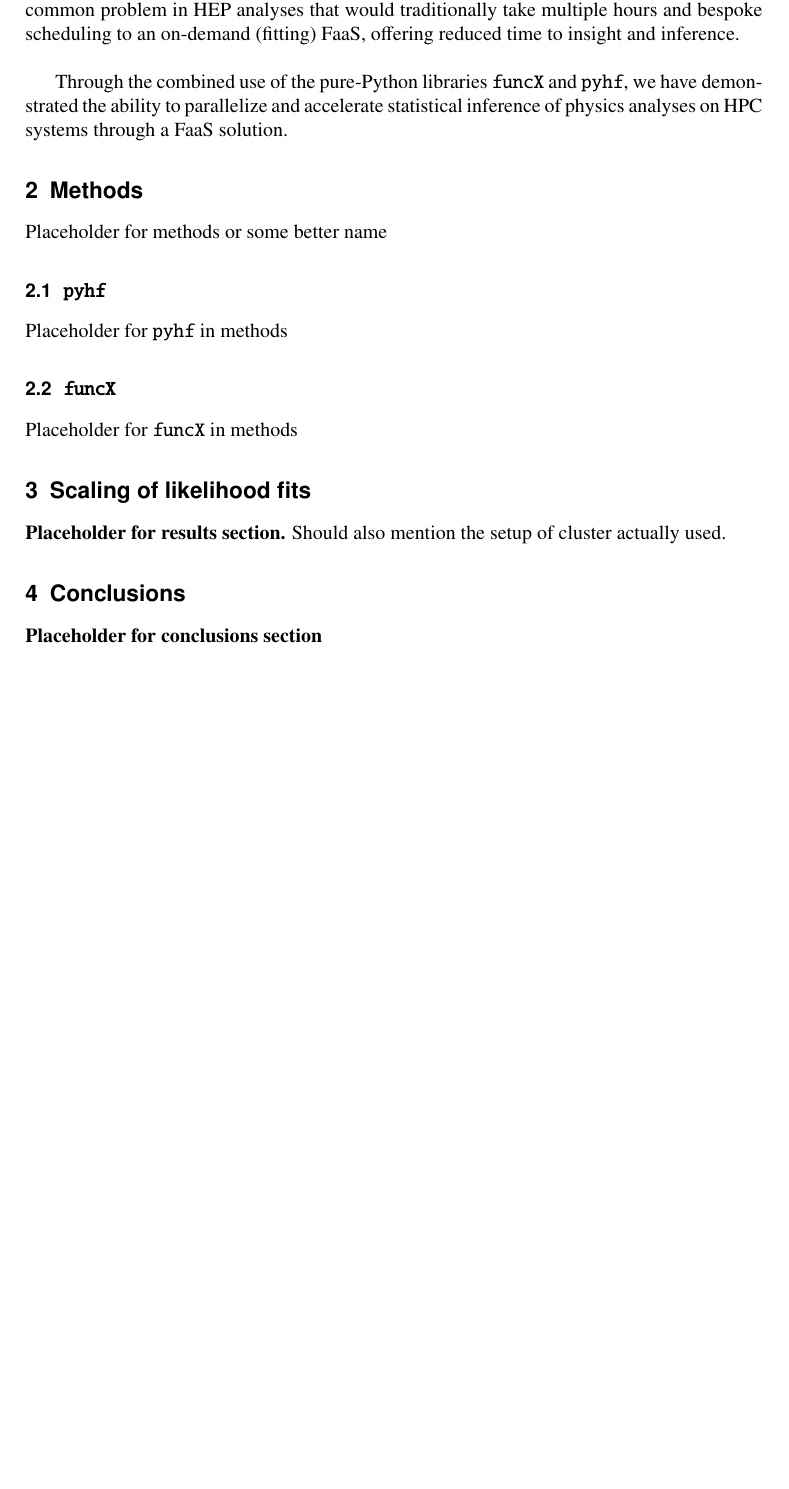
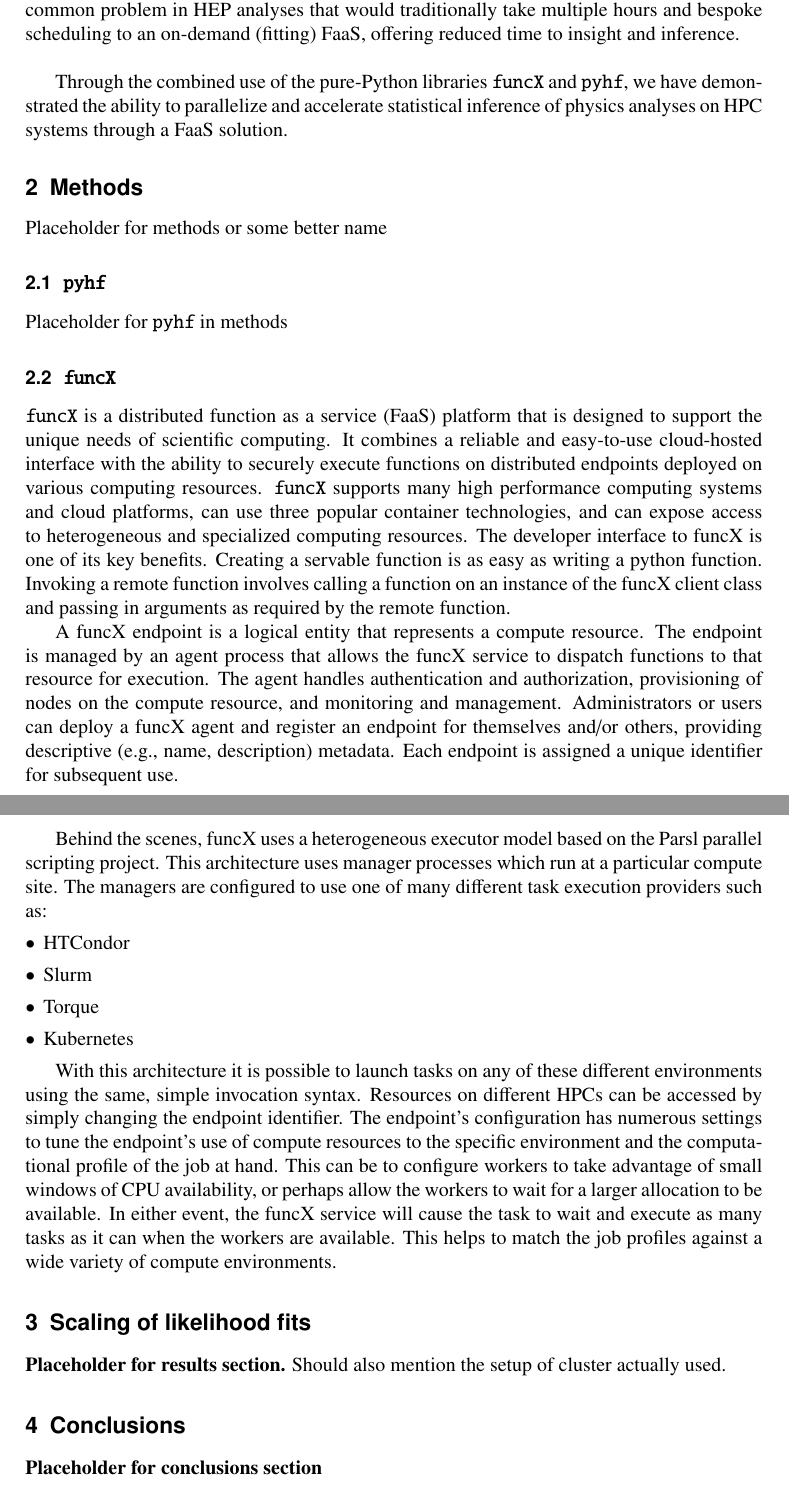
Before and after one commit to matthewfeickert/pyhf-funcX-CHEP-2021-proposal, a LaTeX document (CHEP_2021_proposal.tex, which reads src/funcX.tex): part of page 2 of 3 before the commit and two parts of pages 2 and 3 of 4 after it, the two joined at a grey line, cut so that both start at the same text, the shorter picture padded with empty space. Compiled offline with pdfLaTeX.

Commit message:
First bits of funcX

```diff
--- a/src/funcX.tex
+++ b/src/funcX.tex
@@ -1,3 +1,14 @@
 \subsection{\funcX{}}\label{subsec:funcX}
+\funcX{} is a distributed  function as a service (FaaS) platform that is designed to support the unique needs of scientific computing. It combines a reliable and easy-to-use cloud-hosted interface with the ability to securely execute functions on distributed endpoints deployed on various computing resources. \funcX{} supports many high performance computing systems and cloud platforms, can use three popular container technologies, and can expose access to heterogeneous and specialized computing resources. The developer interface to funcX is one of its key benefits. Creating a servable function is as easy as writing a python function. Invoking a remote function involves calling a function on an instance of the funcX client class and passing in arguments as required by the remote function.
 
-Placeholder for \funcX{} in methods
+A funcX endpoint is a logical entity that represents a compute resource. The endpoint is managed by an agent process that allows the funcX service to dispatch functions to that resource for execution. The agent handles authentication and authorization, provisioning of nodes on the compute resource, and monitoring and management. Administrators or users can deploy a funcX agent and register an endpoint for themselves and/or others, providing descriptive (e.g., name, description) metadata. Each endpoint is assigned a unique identifier for subsequent use.
+
+Behind the scenes, funcX uses a heterogeneous executor model based on the Parsl parallel scripting project.  This architecture uses manager processes which run at a particular compute site. The managers are configured to use one of many different task execution providers such as:
+\begin{itemize}
+\item HTCondor
+\item Slurm
+\item Torque
+\item Kubernetes
+\end{itemize}
+
+With this architecture it is possible to launch tasks on any of these different environments using the same, simple invocation syntax. Resources on different HPCs can be accessed by simply changing the endpoint identifier. The endpoint's configuration has numerous settings to tune the endpoint's use of compute resources to the specific environment and the computational profile of the job at hand. This can be to configure workers to take advantage of small windows of CPU availability, or perhaps allow the workers to wait for a larger allocation to be available. In either event, the funcX service will cause the task to wait and execute as many tasks as it can when the workers are available.  This helps to match the job profiles against a wide variety of compute environments.
```
